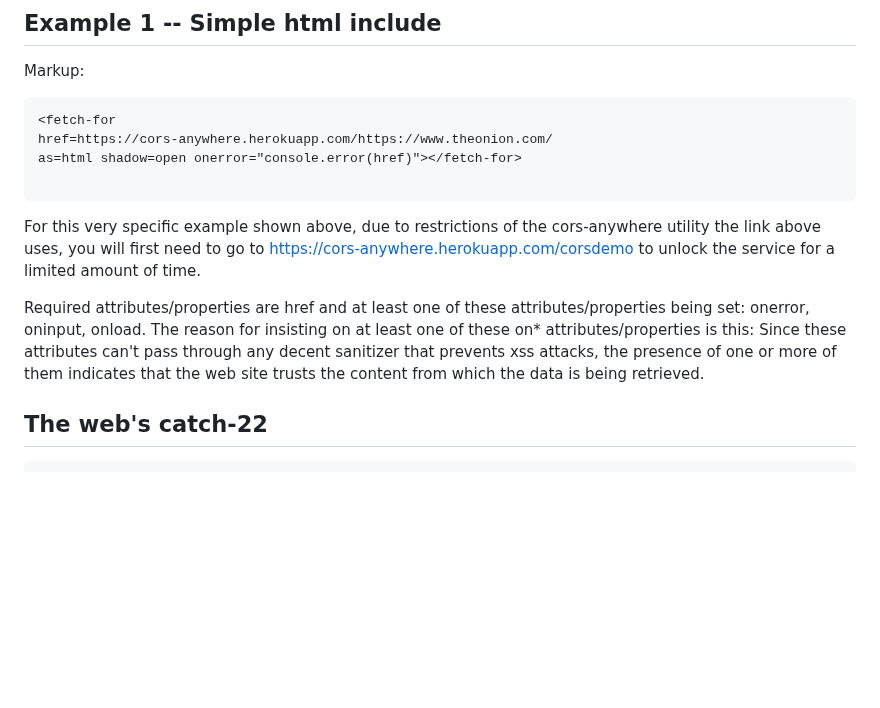
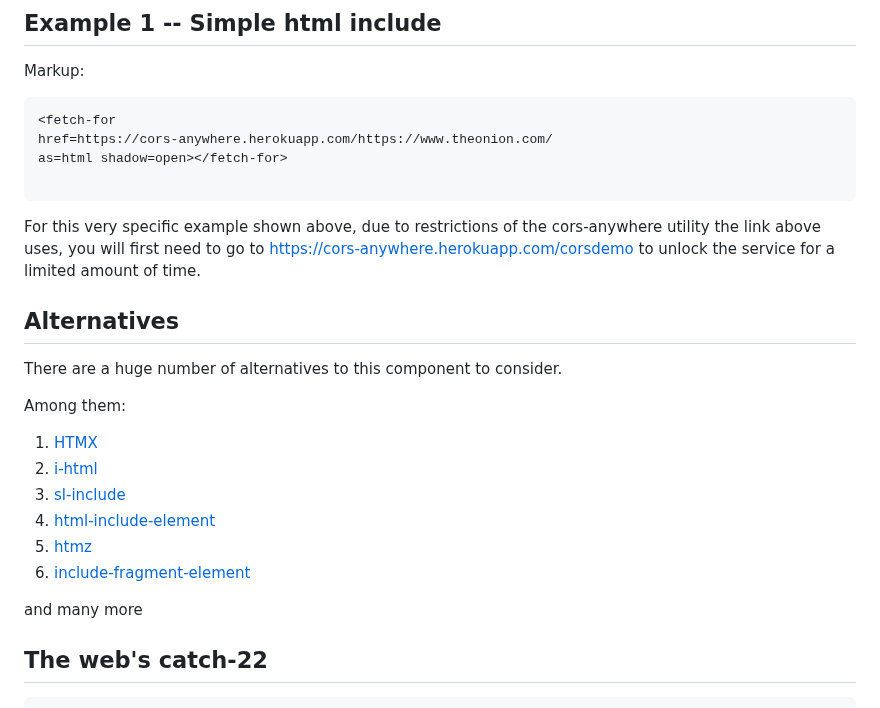
Before and after one commit to bahrus/fetch-for, a Markdown page: README.md, the part around the change. Rendered like a GitHub page; blank space fills up the shorter version.

Commit message:
Merge branch 'baseline' of https://github.com/bahrus/fetch-for into baseline

````diff
--- a/README.md
+++ b/README.md
@@ -20,13 +20,26 @@ Markup:
 ```html
 <fetch-for
 href=https://cors-anywhere.herokuapp.com/https://www.theonion.com/
-as=html shadow=open onerror="console.error(href)"></fetch-for>
+as=html shadow=open></fetch-for>
 
 ```
 
 For this very specific example shown above, due to restrictions of the cors-anywhere utility the link above uses, you will first need to go to https://cors-anywhere.herokuapp.com/corsdemo to unlock the service for a limited amount of time.
 
-Required attributes/properties are href and at least one of these attributes/properties being set: onerror, oninput, onload.  The reason for insisting on at least one of these on* attributes/properties is this:  Since these attributes can't pass through any decent sanitizer that prevents xss attacks, the presence of one or more of them indicates that the web site trusts the content from which the data is being retrieved.
+## Alternatives
+
+There are a huge number of alternatives to this component to consider.
+
+Among them:
+
+1.  [HTMX](https://htmx.org/docs/)
+2.  [i-html](https://www.keithcirkel.co.uk/i-html/)
+3.  [sl-include](https://shoelace.style/components/include/)
+4.  [html-include-element](https://www.npmjs.com/package/html-include-element)
+5.  [htmz](https://leanrada.com/htmz/)
+6.  [include-fragment-element](https://www.npmjs.com/package/@github/include-fragment-element)
+
+and many more
 
 ## The web's catch-22
 
````
